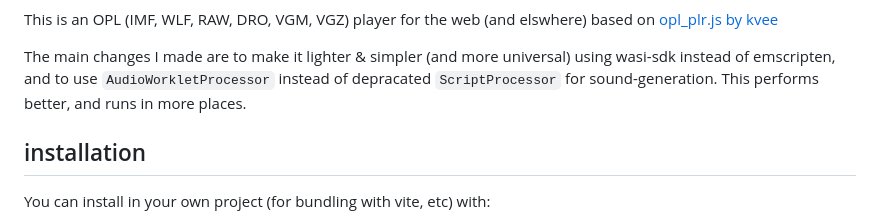
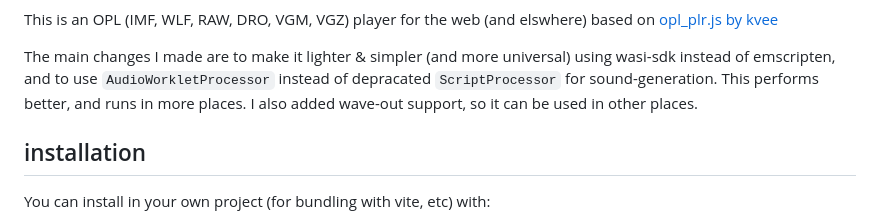
Before and after one commit to konsumer/jsnuke, a Markdown page: README.md, the part around the change printed below. Rendered like a GitHub page.

Commit message:
tweak readme

```diff
--- a/README.md
+++ b/README.md
@@ -1,6 +3,6 @@
 This is an OPL (IMF, WLF, RAW, DRO, VGM, VGZ) player for the web (and elswhere) based on [opl_plr.js by kvee](http://software.kvee.cz/)
 
-The main changes I made are to make it lighter & simpler (and more universal) using wasi-sdk instead of emscripten, and to use `AudioWorkletProcessor` instead of depracated `ScriptProcessor` for sound-generation. This performs better, and runs in more places.
+The main changes I made are to make it lighter & simpler (and more universal) using wasi-sdk instead of emscripten, and to use `AudioWorkletProcessor` instead of depracated `ScriptProcessor` for sound-generation. This performs better, and runs in more places. I also added wave-out support, so it can be used in other places.
 
 ## installation
 
```
Also changed, not shown: other parts of README.md (+2 -0 lines).
